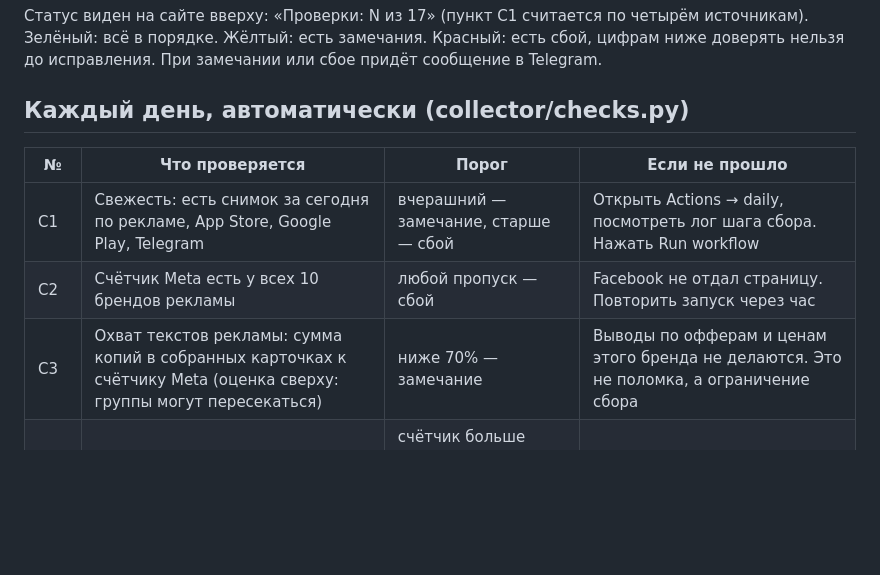
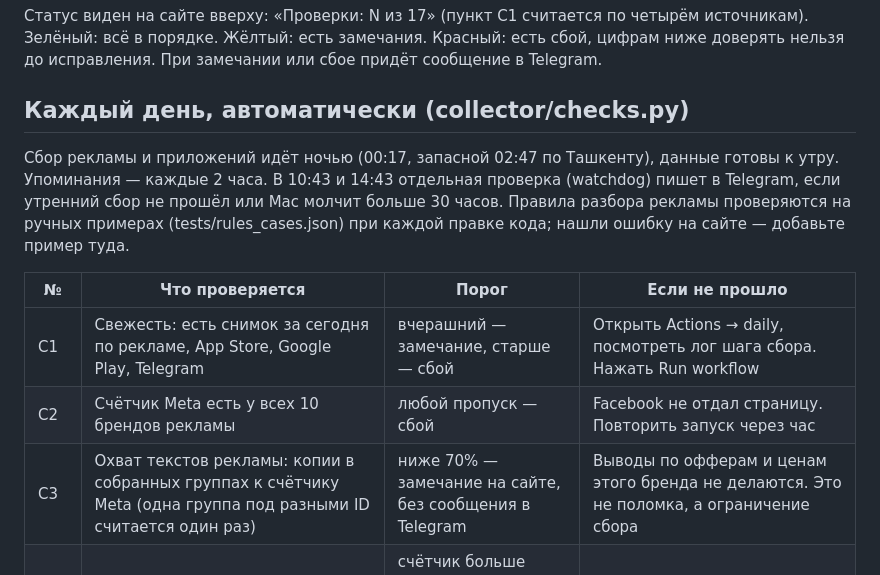
Before and after one commit to timkacloud-blip/bellissimo-radar, a Markdown page: REGLAMENT.md, the part around the change. Rendered like a GitHub page; blank space fills up the shorter version.

Commit message:
Reglament: night schedule, watchdog, rules tests, C3 without Telegram
Co-Authored-By: Claude Opus 5.5 <noreply@anthropic.com>
Claude-Session: https://claude.ai/code/session_01CyiJ7Hjya8Y4Yi9SaxYj4V

```diff
--- a/REGLAMENT.md
+++ b/REGLAMENT.md
@@ -6,11 +6,15 @@
 
 ## Каждый день, автоматически (collector/checks.py)
 
+Сбор рекламы и приложений идёт ночью (00:17, запасной 02:47 по Ташкенту), данные готовы к утру. Упоминания — каждые 2 часа.
+В 10:43 и 14:43 отдельная проверка (watchdog) пишет в Telegram, если утренний сбор не прошёл или Mac молчит больше 30 часов.
+Правила разбора рекламы проверяются на ручных примерах (tests/rules_cases.json) при каждой правке кода; нашли ошибку на сайте — добавьте пример туда.
+
 | № | Что проверяется | Порог | Если не прошло |
 |---|---|---|---|
 | C1 | Свежесть: есть снимок за сегодня по рекламе, App Store, Google Play, Telegram | вчерашний — замечание, старше — сбой | Открыть Actions → daily, посмотреть лог шага сбора. Нажать Run workflow |
 | C2 | Счётчик Meta есть у всех 10 брендов рекламы | любой пропуск — сбой | Facebook не отдал страницу. Повторить запуск через час |
-| C3 | Охват текстов рекламы: сумма копий в собранных карточках к счётчику Meta (оценка сверху: группы могут пересекаться) | ниже 70% — замечание | Выводы по офферам и ценам этого бренда не делаются. Это не поломка, а ограничение сбора |
+| C3 | Охват текстов рекламы: копии в собранных группах к счётчику Meta (одна группа под разными ID считается один раз) | ниже 70% — замечание на сайте, без сообщения в Telegram | Выводы по офферам и ценам этого бренда не делаются. Это не поломка, а ограничение сбора |
 | C4 | Скачок счётчика рекламы за снимок или провал сбора | счётчик больше ±50% при базе от 10, или собранных карточек меньше 70% от вчерашнего — замечание | Может быть сбой чтения. Открыть Ad Library бренда и сверить число |
 | C5 | App Store: рейтинг прочитан у всех 11 приложений | любой пропуск — замечание | Страница не загрузилась. Обычно проходит на следующем запуске |
 | C6 | App Store: чарт «Еда и напитки» прочитан | меньше 20 позиций — сбой | Apple поменял страницу чарта. Нужна правка сбора |
```
